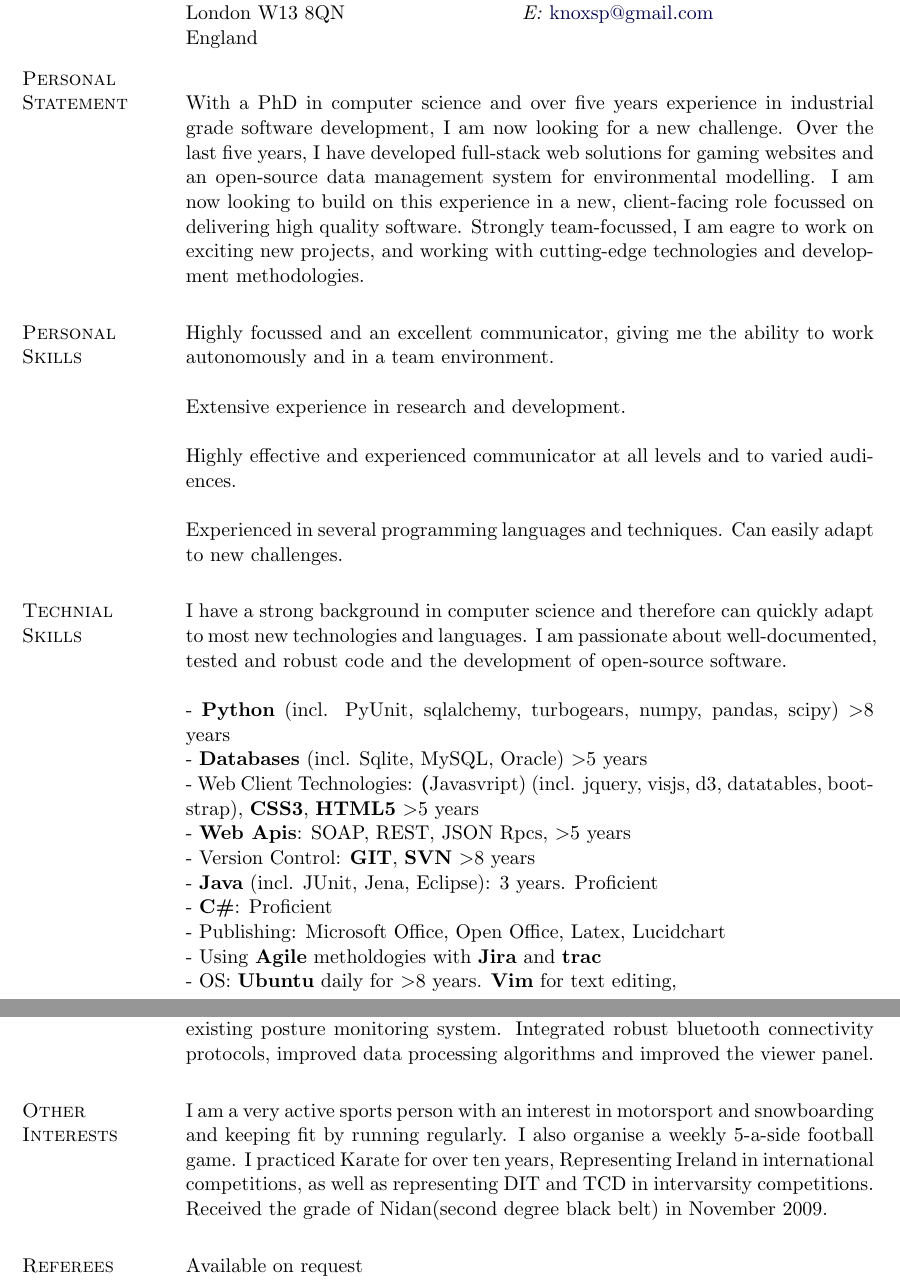
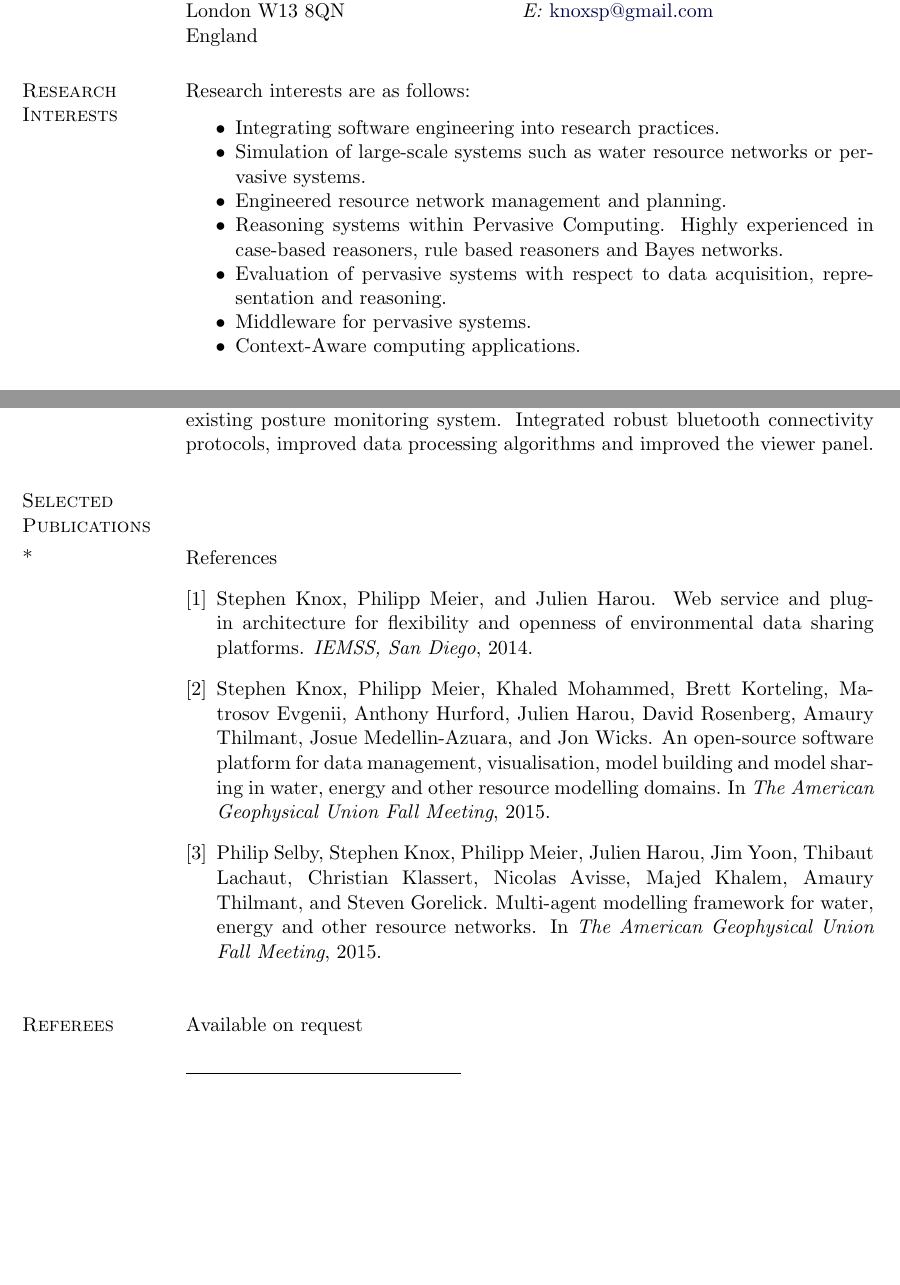
Before and after one commit to knoxsp/CV, a LaTeX CV (academic/stephenknoxcv.tex): two parts of pages 1 and 3 of 3 before the commit and two parts of pages 1 and 2 of 2 after it, joined at a grey line, cut so that both start at the same text, the shorter picture padded with empty space. Compiled offline with pdfLaTeX.

Commit message:
Edit academic cv for charles' grant application

```diff
--- a/academic/stephenknoxcv.tex
+++ b/academic/stephenknoxcv.tex
@@ -192,74 +192,74 @@ London W13 8QN         & \textit{E:}
 England           & \\
 \end{tabular}
 
-\section{Personal Statement}
+%\section{Personal Statement}
+%
+%With a PhD in computer science and over five years experience in industrial grade
+%software development, I am now looking for a new challenge. Over the last five
+%years, I have developed full-stack web solutions for gaming websites and an
+%open-source data management system for environmental modelling. I am now
+%looking to build on this experience in a new, client-facing role focussed on delivering high
+%quality software. Strongly team-focussed, I am eagre to work on exciting new projects,
+%and working with cutting-edge technologies and development methodologies.
 
-With a PhD in computer science and over five years experience in industrial grade
-software development, I am now looking for a new challenge. Over the last five
-years, I have developed full-stack web solutions for gaming websites and an
-open-source data management system for environmental modelling. I am now
-looking to build on this experience in a new, client-facing role focussed on delivering high
-quality software. Strongly team-focussed, I am eagre to work on exciting new projects,
-and working with cutting-edge technologies and development methodologies.
+\section{Research Interests}
+ Research interests are as follows:
+\begin{itemize}
+\item Integrating software engineering into research practices.
+\vspace{-3 mm}
+\item Simulation of large-scale systems such as water resource networks or pervasive systems.
+\vspace{-3 mm}
+\item Engineered resource network management and planning.
+\vspace{-3 mm}
+\item Reasoning systems within Pervasive Computing. Highly experienced in case-based reasoners, rule based reasoners and Bayes networks.
+\vspace{-3 mm}
+\item Evaluation of pervasive systems with respect to data acquisition, representation and reasoning.
+\vspace{-3 mm}
+\item Middleware for pervasive systems.
+\vspace{-3 mm}
+\item Context-Aware computing applications.
+\vspace{-3 mm}
+\end{itemize}
 
-%\section{Research Interests}
-% Research interests are as follows:
-%\begin{itemize}
-%\item Integrating software engineering into research practices.
-%\vspace{-3 mm}
-%\item Simulation of large-scale systems such as water resource networks or pervasive systems.
-%\vspace{-3 mm}
-%\item Engineered resource network management and planning.
-%\vspace{-3 mm}
-%\item Reasoning systems within Pervasive Computing. Highly experienced in case-based reasoners, rule based reasoners and Bayes networks.
-%\vspace{-3 mm}
-%\item Evaluation of pervasive systems with respect to data acquisition, representation and reasoning.
-%\vspace{-3 mm}
-%\item Middleware for pervasive systems.
-%\vspace{-3 mm}
-%\item Context-Aware computing applications.
-%\vspace{-3 mm}
-%\end{itemize}
-
-\section{Personal Skills}
-Highly focussed and an excellent communicator, giving me the
-ability to work autonomously and in a team environment. \\
-\\
-Extensive experience in research and development. \\
-\\
-Highly effective and experienced communicator at all levels and to
-varied audiences.\\
-\\
-Experienced in several programming languages and techniques. Can easily adapt
-to new challenges.
-
-\section{Technial Skills}
-I have a strong background in computer science and therefore can quickly adapt to most new technologies
-and languages. I am passionate about well-documented, tested and robust code and
-the development of open-source software.
-\\
-\\
- - \textbf{Python} (incl. PyUnit, sqlalchemy, turbogears, numpy, pandas, scipy) \textgreater 8 years
-\\
- - \textbf{Databases} (incl. Sqlite, MySQL, Oracle) \textgreater 5 years
-\\
- - Web Client Technologies: \textbf(Javasvript) (incl. jquery, visjs, d3, datatables, bootstrap), \textbf{CSS3}, \textbf{HTML5} \textgreater 5 years
-\\
- - \textbf{Web Apis}: SOAP, REST, JSON Rpcs, \textgreater 5 years
-\\
- - Version Control: \textbf{GIT}, \textbf{SVN} \textgreater 8 years
-\\
- - \textbf{Java} (incl. JUnit, Jena, Eclipse): 3 years. Proficient
-\\
- - \textbf{C\#}: Proficient
-\\
- - Publishing: Microsoft Office, Open Office, Latex, Lucidchart
-\\
- - Using \textbf{Agile} metholdogies with \textbf{Jira} and \textbf{trac}
-\\
-- OS: \textbf{Ubuntu} daily for \textgreater 8 years. \textbf{Vim} for text editing,
-
-\newpage
+%\section{Personal Skills}
+%Highly focussed and an excellent communicator, giving me the
+%ability to work autonomously and in a team environment. \\
+%\\
+%Extensive experience in research and development. \\
+%\\
+%Highly effective and experienced communicator at all levels and to
+%varied audiences.\\
+%\\
+%Experienced in several programming languages and techniques. Can easily adapt
+%to new challenges.
+%
+%\section{Technial Skills}
+%I have a strong background in computer science and therefore can quickly adapt to most new technologies
+%and languages. I am passionate about well-documented, tested and robust code and
+%the development of open-source software.
+%\\
+%\\
+% - \textbf{Python} (incl. PyUnit, sqlalchemy, turbogears, numpy, pandas, scipy) \textgreater 8 years
+%\\
+% - \textbf{Databases} (incl. Sqlite, MySQL, Oracle) \textgreater 5 years
+%\\
+% - Web Client Technologies: \textbf(Javasvript) (incl. jquery, visjs, d3, datatables, bootstrap), \textbf{CSS3}, \textbf{HTML5} \textgreater 5 years
+%\\
+% - \textbf{Web Apis}: SOAP, REST, JSON Rpcs, \textgreater 5 years
+%\\
+% - Version Control: \textbf{GIT}, \textbf{SVN} \textgreater 8 years
+%\\
+% - \textbf{Java} (incl. JUnit, Jena, Eclipse): 3 years. Proficient
+%\\
+% - \textbf{C\#}: Proficient
+%\\
+% - Publishing: Microsoft Office, Open Office, Latex, Lucidchart
+%\\
+% - Using \textbf{Agile} metholdogies with \textbf{Jira} and \textbf{trac}
+%\\
+%- OS: \textbf{Ubuntu} daily for \textgreater 8 years. \textbf{Vim} for text editing,
+%
+%\newpage
 
 \section{Education}
 \textbf{2005 to 2010:} PhD in Computer Science, UCD Dublin.\\
@@ -356,31 +356,31 @@ improved the viewer panel.
 %\textit{ICAC '06}. The The 3rd International Conference on
 %Autonomic Computing
 
-\section{Other Interests}
-I am a very active sports person with an interest in motorsport and snowboarding
-and keeping fit by running regularly. I also organise a weekly 5-a-side football game.
-I practiced Karate for over ten years, Representing Ireland in
-international competitions, as well as representing DIT and TCD in intervarsity competitions.
-Received the grade of Nidan(second degree black belt) in November 2009.
+%\section{Other Interests}
+%I am a very active sports person with an interest in motorsport and snowboarding
+%and keeping fit by running regularly. I also organise a weekly 5-a-side football game.
+%I practiced Karate for over ten years, Representing Ireland in
+%international competitions, as well as representing DIT and TCD in intervarsity competitions.
+%Received the grade of Nidan(second degree black belt) in November 2009.
 
-%\section{Selected Publications}
+\section{Selected Publications}
 %\nocite{knox2015egu}
-%\nocite{knox2015pynsim}
-%\nocite{knox2015hydra}
+\nocite{knox2015pynsim}
+\nocite{knox2015hydra}
 %\nocite{knox2010cbr}
 %\nocite{yoon2015jordan}
 %\nocite{Stevenson2009ontonym}
 %\nocite{ScatterboxRIA2008}
 %\nocite{Knox:2007:Towards-Scatter}
 %\nocite{Dobson:2007:A-first-approac}
-%\nocite{knox2014iemss}
+\nocite{knox2014iemss}
 %\nocite{meier2014iemss}
 %\nocite{konur2014formal}
 %\nocite{Coyle2007Proposed}
 %\nocite{Clear2006Integrating}
 
-%\bibliographystyle{plain}
-%\bibliography{knox}
+\bibliographystyle{plain}
+\bibliography{knox}
 
 \section{Referees}
 Available on request
```
Also changed, not shown: academic/stephenknoxcv.pdf, academic/stephenknoxcv.tex (4 more changed lines).
